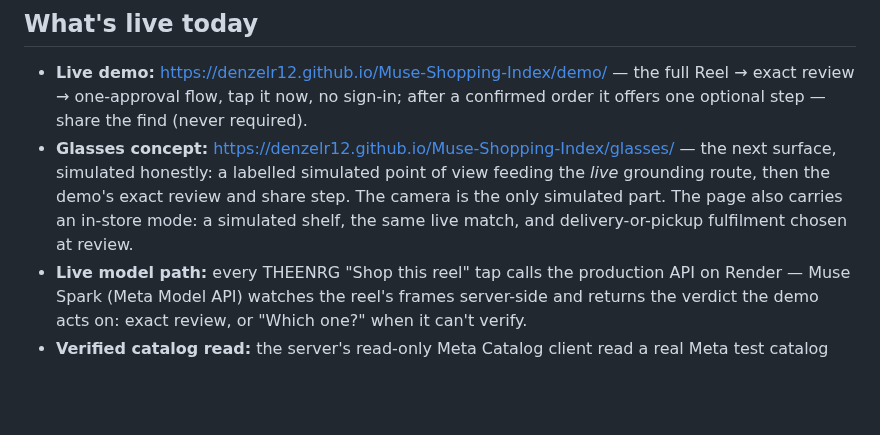
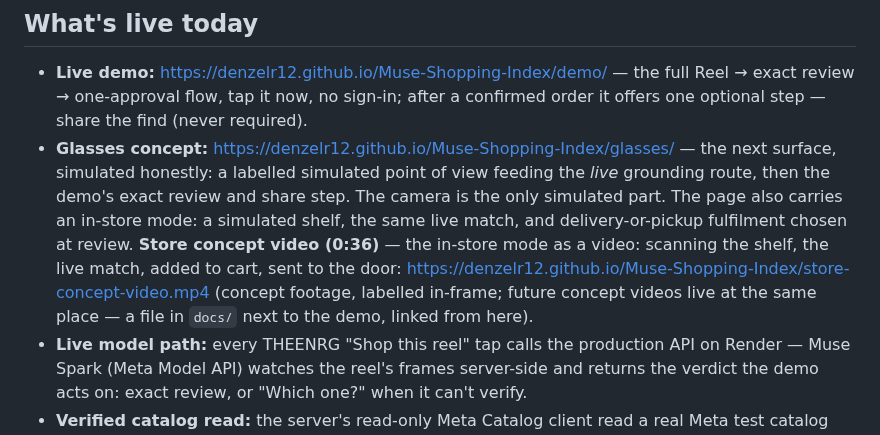
Before and after one commit to DenzelR12/Muse-Shopping-Index, a Markdown page: README.md, the part around the change. GitHub-like rendering; blank space fills up the shorter version.

Commit message:
README: link the store concept video (0:36) from the glasses bullet — Pages-hosted in docs/, the standing pattern for future concept videos

```diff
--- a/README.md
+++ b/README.md
@@ -7,7 +7,7 @@ Tap **Shop this reel** in Muse, review exactly once, approve once, and let the s
 ## What's live today
 
 - **Live demo:** https://denzelr12.github.io/Muse-Shopping-Index/demo/ — the full Reel → exact review → one-approval flow, tap it now, no sign-in; after a confirmed order it offers one optional step — share the find (never required).
-- **Glasses concept:** https://denzelr12.github.io/Muse-Shopping-Index/glasses/ — the next surface, simulated honestly: a labelled simulated point of view feeding the *live* grounding route, then the demo's exact review and share step. The camera is the only simulated part. The page also carries an in-store mode: a simulated shelf, the same live match, and delivery-or-pickup fulfilment chosen at review.
+- **Glasses concept:** https://denzelr12.github.io/Muse-Shopping-Index/glasses/ — the next surface, simulated honestly: a labelled simulated point of view feeding the *live* grounding route, then the demo's exact review and share step. The camera is the only simulated part. The page also carries an in-store mode: a simulated shelf, the same live match, and delivery-or-pickup fulfilment chosen at review. **Store concept video (0:36)** — the in-store mode as a video: scanning the shelf, the live match, added to cart, sent to the door: https://denzelr12.github.io/Muse-Shopping-Index/store-concept-video.mp4 (concept footage, labelled in-frame; future concept videos live at the same place — a file in `docs/` next to the demo, linked from here).
 - **Live model path:** every THEENRG "Shop this reel" tap calls the production API on Render — Muse Spark (Meta Model API) watches the reel's frames server-side and returns the verdict the demo acts on: exact review, or "Which one?" when it can't verify.
 - **Verified catalog read:** the server's read-only Meta Catalog client read a real Meta test catalog end-to-end on 2026-10-30 — all checks pass.
 - **Verified test-mode order:** a real Stripe TEST-mode end-to-end order completed on 2026-10-31 — live catalog read → signed draft → explicit approval → exactly-once claim → confirmed test PaymentIntent ($2.00, quantity 2 of the $1.00 TEST item; no real money) — proof: [docs/meta/live-stripe-test-order-proof.md](docs/meta/live-stripe-test-order-proof.md).
```
